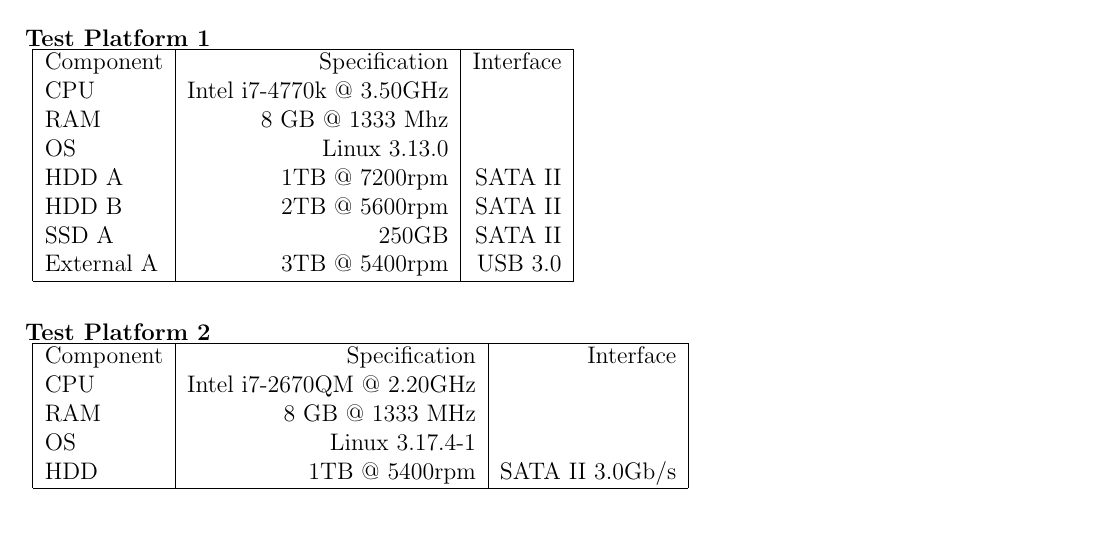
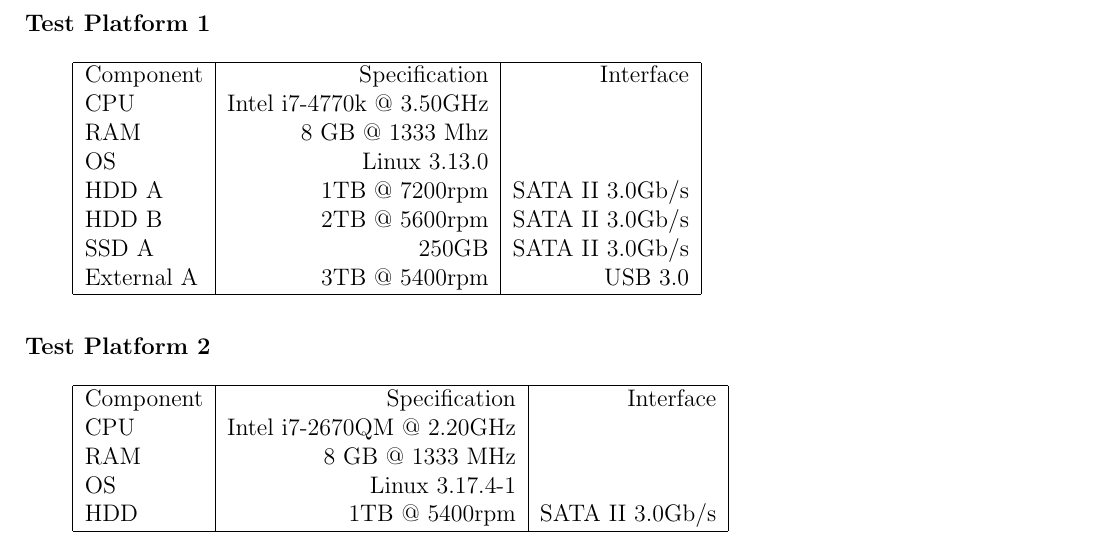
Before and after one commit to Thomas-Kim/dcp, a LaTeX document (report/report.tex): part of page 2 of 9, cut so that both start at the same text. Compiled offline with pdfLaTeX.

Commit message:
Minor spacing fix on table, standardized interface entries

```diff
--- a/report/report.tex
+++ b/report/report.tex
@@ -108,22 +108,26 @@
 by some of the following benchmarks. \\
 
 \section {Test platforms}
+
+\noindent
 \textbf{Test Platform 1}\\
-\vspace{5mm}
+
 \begin{tabular}{|l|r|r|}
   \hline
   Component & Specification                   & Interface \\
   CPU       & Intel i7-4770k @ 3.50GHz        &           \\
   RAM       & 8 GB @ 1333 Mhz                 &           \\
   OS        & Linux 3.13.0                    &           \\
-  HDD A     &         1TB @ 7200rpm           & SATA II   \\
-  HDD B     &                 2TB @ 5600rpm   & SATA II   \\
-  SSD A     &         250GB                   & SATA II   \\
-  External A& 3TB @ 5400rpm                   & USB 3.0   \\
+  HDD A     &         1TB @ 7200rpm           & SATA II 3.0Gb/s \\
+  HDD B     &                 2TB @ 5600rpm   & SATA II 3.0Gb/s \\
+  SSD A     &         250GB                   & SATA II 3.0Gb/s \\
+  External A& 3TB @ 5400rpm                   & USB 3.0         \\
   \hline
 \end{tabular}\\\\
+
+\noindent
 \textbf{Test Platform 2}\\
-\vspace{5mm}
+
 \begin{tabular}{|l|r|r|}
   \hline
   Component & Specification                   & Interface \\
```
